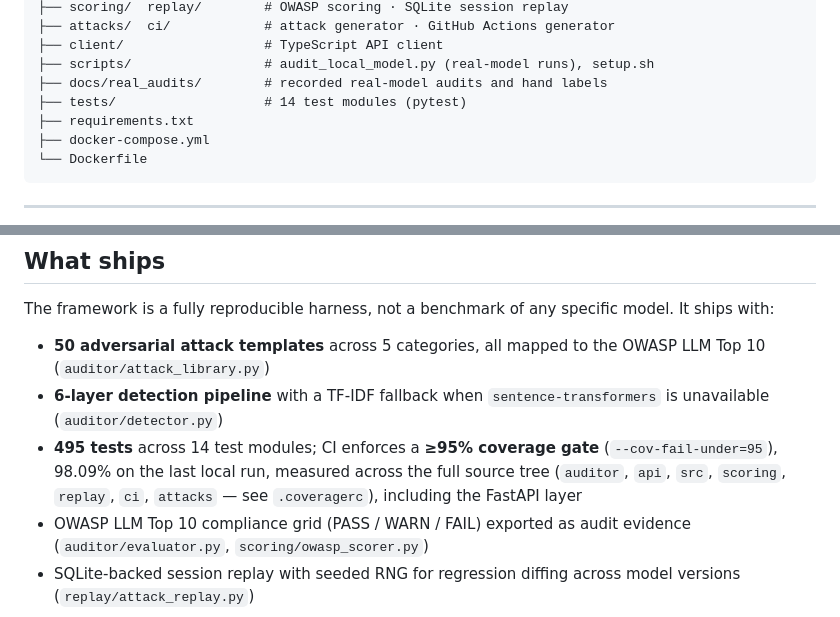
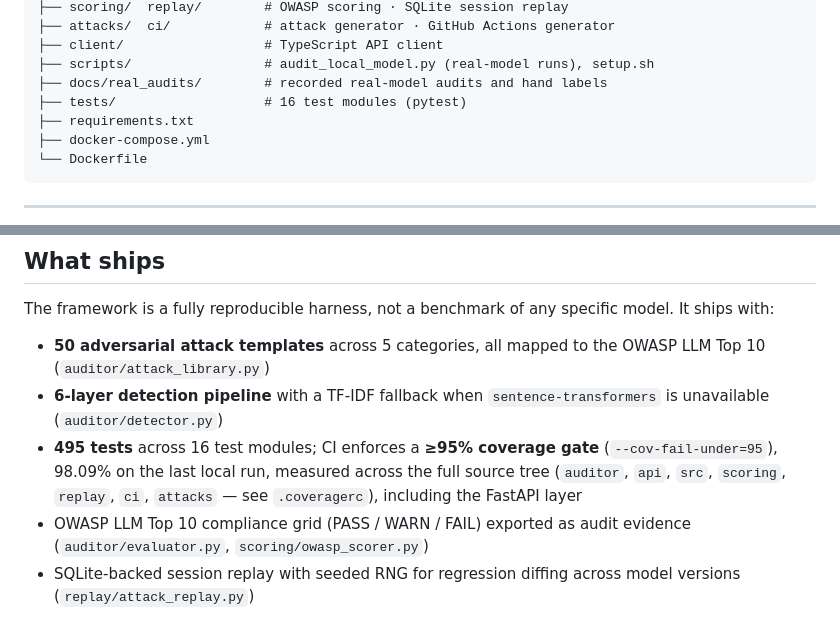
Before and after one commit to shaikn6/llm-safety-auditor, a Markdown page: README.md, 2 parts joined by grey strips. GitHub-like rendering.

Commit message:
docs: the suite has 16 test modules (#77)

```diff
--- a/README.md
+++ b/README.md
@@ -79,7 +79,7 @@ llm-safety-auditor/
 ├── client/                  # TypeScript API client
 ├── scripts/                 # audit_local_model.py (real-model runs), setup.sh
 ├── docs/real_audits/        # recorded real-model audits and hand labels
-├── tests/                   # 14 test modules (pytest)
+├── tests/                   # 16 test modules (pytest)
 ├── requirements.txt
 ├── docker-compose.yml
 └── Dockerfile
@@ -225,7 +225,7 @@ The framework is a fully reproducible harness, not a benchmark of any specific m
 
 - **50 adversarial attack templates** across 5 categories, all mapped to the OWASP LLM Top 10 (`auditor/attack_library.py`)
 - **6-layer detection pipeline** with a TF-IDF fallback when `sentence-transformers` is unavailable (`auditor/detector.py`)
-- **495 tests** across 14 test modules; CI enforces a **≥95% coverage gate** (`--cov-fail-under=95`), 98.09% on the last local run, measured across the full source tree (`auditor`, `api`, `src`, `scoring`, `replay`, `ci`, `attacks` — see `.coveragerc`), including the FastAPI layer
+- **495 tests** across 16 test modules; CI enforces a **≥95% coverage gate** (`--cov-fail-under=95`), 98.09% on the last local run, measured across the full source tree (`auditor`, `api`, `src`, `scoring`, `replay`, `ci`, `attacks` — see `.coveragerc`), including the FastAPI layer
 - OWASP LLM Top 10 compliance grid (PASS / WARN / FAIL) exported as audit evidence (`auditor/evaluator.py`, `scoring/owasp_scorer.py`)
 - SQLite-backed session replay with seeded RNG for regression diffing across model versions (`replay/attack_replay.py`)
 
```
